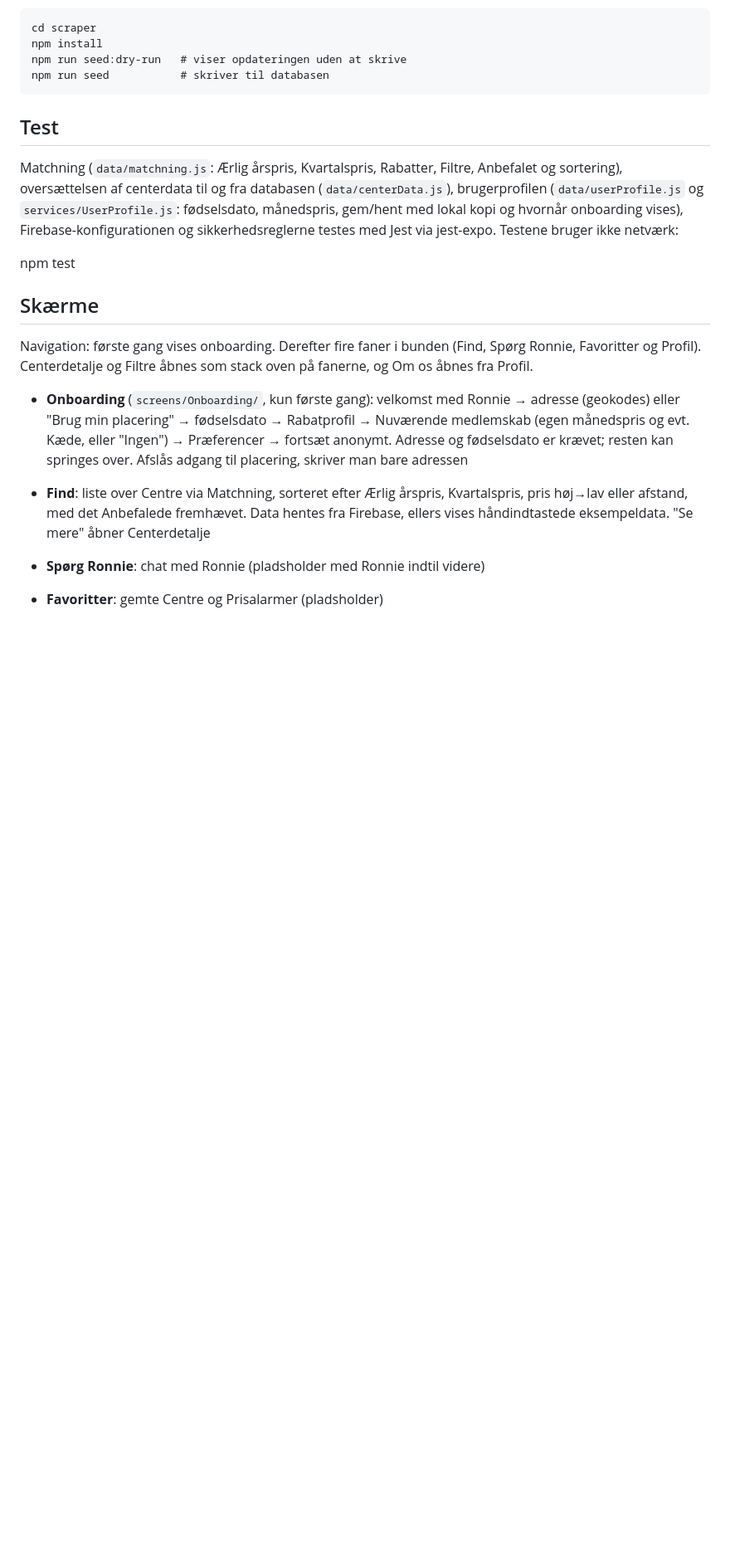
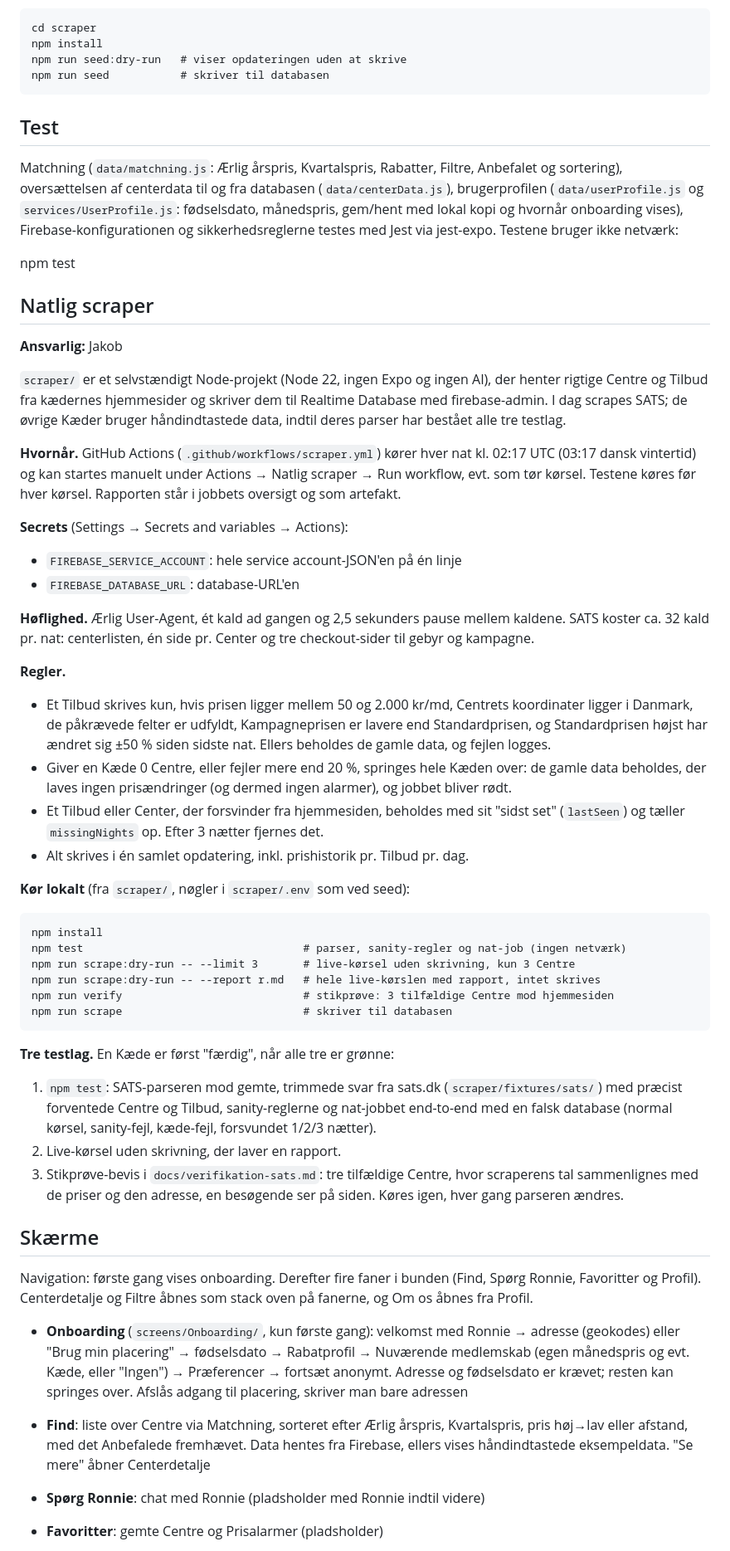
Before and after one commit to jakob-busk/gymfinder, a Markdown page: README.md, the part around one of its changes. Shown at 83% size. GitHub-like rendering; blank space fills up the shorter version.

Commit message:
README om den natlige scraper og stikprøve-bevis for SATS
Co-Authored-By: Claude Opus 5.5 <noreply@anthropic.com>

````diff
--- a/README.md
+++ b/README.md
@@ -64,6 +65,41 @@ npm run seed           # skriver til databasen
 Matchning (`data/matchning.js`: Ærlig årspris, Kvartalspris, Rabatter, Filtre, Anbefalet og sortering), oversættelsen af centerdata til og fra databasen (`data/centerData.js`), brugerprofilen (`data/userProfile.js` og `services/UserProfile.js`: fødselsdato, månedspris, gem/hent med lokal kopi og hvornår onboarding vises), Firebase-konfigurationen og sikkerhedsreglerne testes med Jest via jest-expo. Testene bruger ikke netværk:
 
 npm test
+
+## Natlig scraper
+**Ansvarlig:** Jakob
+
+`scraper/` er et selvstændigt Node-projekt (Node 22, ingen Expo og ingen AI), der henter rigtige Centre og Tilbud fra kædernes hjemmesider og skriver dem til Realtime Database med firebase-admin. I dag scrapes SATS; de øvrige Kæder bruger håndindtastede data, indtil deres parser har bestået alle tre testlag.
+
+**Hvornår.** GitHub Actions (`.github/workflows/scraper.yml`) kører hver nat kl. 02:17 UTC (03:17 dansk vintertid) og kan startes manuelt under Actions → Natlig scraper → Run workflow, evt. som tør kørsel. Testene køres før hver kørsel. Rapporten står i jobbets oversigt og som artefakt.
+
+**Secrets** (Settings → Secrets and variables → Actions):
+- `FIREBASE_SERVICE_ACCOUNT`: hele service account-JSON'en på én linje
+- `FIREBASE_DATABASE_URL`: database-URL'en
+
+**Høflighed.** Ærlig User-Agent, ét kald ad gangen og 2,5 sekunders pause mellem kaldene. SATS koster ca. 32 kald pr. nat: centerlisten, én side pr. Center og tre checkout-sider til gebyr og kampagne.
+
+**Regler.**
+- Et Tilbud skrives kun, hvis prisen ligger mellem 50 og 2.000 kr/md, Centrets koordinater ligger i Danmark, de påkrævede felter er udfyldt, Kampagneprisen er lavere end Standardprisen, og Standardprisen højst har ændret sig ±50 % siden sidste nat. Ellers beholdes de gamle data, og fejlen logges.
+- Giver en Kæde 0 Centre, eller fejler mere end 20 %, springes hele Kæden over: de gamle data beholdes, der laves ingen prisændringer (og dermed ingen alarmer), og jobbet bliver rødt.
+- Et Tilbud eller Center, der forsvinder fra hjemmesiden, beholdes med sit "sidst set" (`lastSeen`) og tæller `missingNights` op. Efter 3 nætter fjernes det.
+- Alt skrives i én samlet opdatering, inkl. prishistorik pr. Tilbud pr. dag.
+
+**Kør lokalt** (fra `scraper/`, nøgler i `scraper/.env` som ved seed):
+
+```
+npm install
+npm test                                  # parser, sanity-regler og nat-job (ingen netværk)
+npm run scrape:dry-run -- --limit 3       # live-kørsel uden skrivning, kun 3 Centre
+npm run scrape:dry-run -- --report r.md   # hele live-kørslen med rapport, intet skrives
+npm run verify                            # stikprøve: 3 tilfældige Centre mod hjemmesiden
+npm run scrape                            # skriver til databasen
+```
+
+**Tre testlag.** En Kæde er først "færdig", når alle tre er grønne:
+1. `npm test`: SATS-parseren mod gemte, trimmede svar fra sats.dk (`scraper/fixtures/sats/`) med præcist forventede Centre og Tilbud, sanity-reglerne og nat-jobbet end-to-end med en falsk database (normal kørsel, sanity-fejl, kæde-fejl, forsvundet 1/2/3 nætter).
+2. Live-kørsel uden skrivning, der laver en rapport.
+3. Stikprøve-bevis i `docs/verifikation-sats.md`: tre tilfældige Centre, hvor scraperens tal sammenlignes med de priser og den adresse, en besøgende ser på siden. Køres igen, hver gang parseren ændres.
 
 ## Skærme
 Navigation: første gang vises onboarding. Derefter fire faner i bunden (Find, Spørg Ronnie, Favoritter og Profil). Centerdetalje og Filtre åbnes som stack oven på fanerne, og Om os åbnes fra Profil.
````
Also changed, not shown: other parts of README.md (+2 -1 lines), docs/verifikation-sats.md (added, +42 -0 lines).
